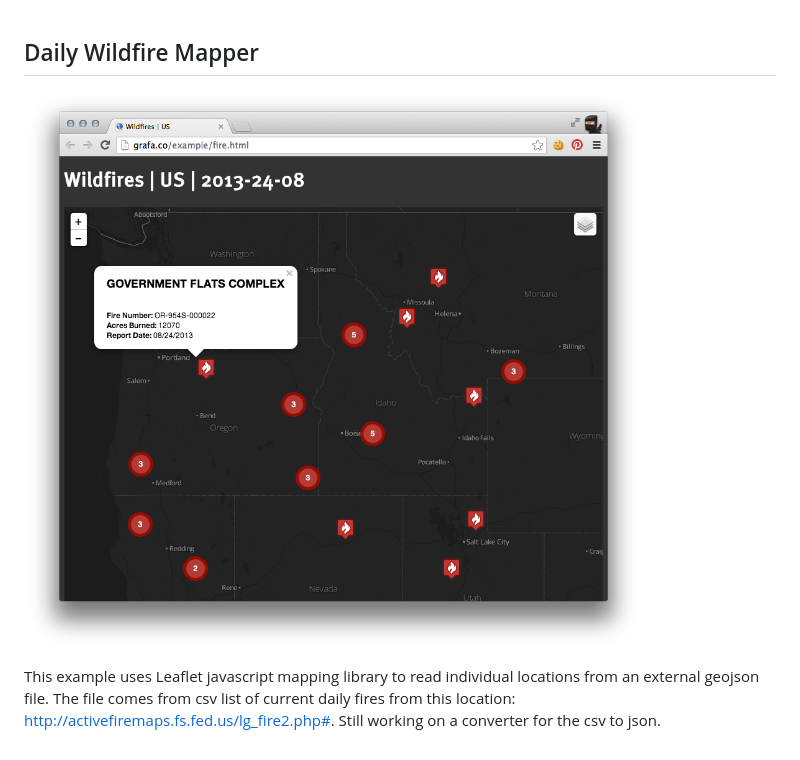
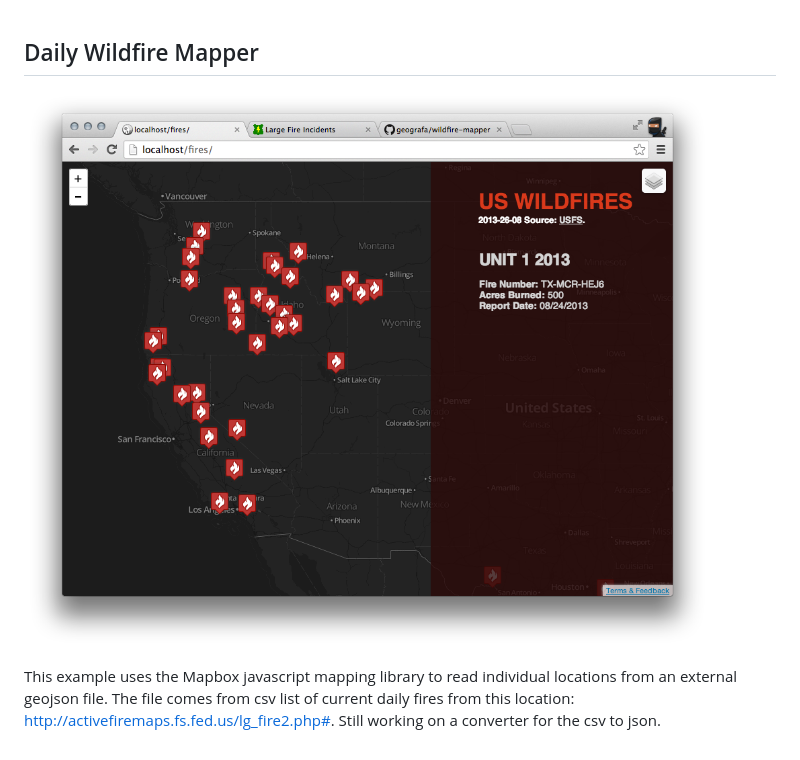
Before and after one commit to geografa/wildfire-mapper, a Markdown page: README.md, the part around the change. Drawn GitHub-style; pictures changed too: screenshot.png.

Commit message:
udpates readme.

```diff
--- a/README.md
+++ b/README.md
@@ -2,4 +2,4 @@
 
 ![screenshot](screenshot.png)
 
-This example uses Leaflet javascript mapping library to read individual locations from an external geojson file. The file comes from csv list of current daily fires from this location: <http://activefiremaps.fs.fed.us/lg_fire2.php#>. Still working on a converter for the csv to json.
+This example uses the Mapbox javascript mapping library to read individual locations from an external geojson file. The file comes from csv list of current daily fires from this location: <http://activefiremaps.fs.fed.us/lg_fire2.php#>. Still working on a converter for the csv to json.
```
